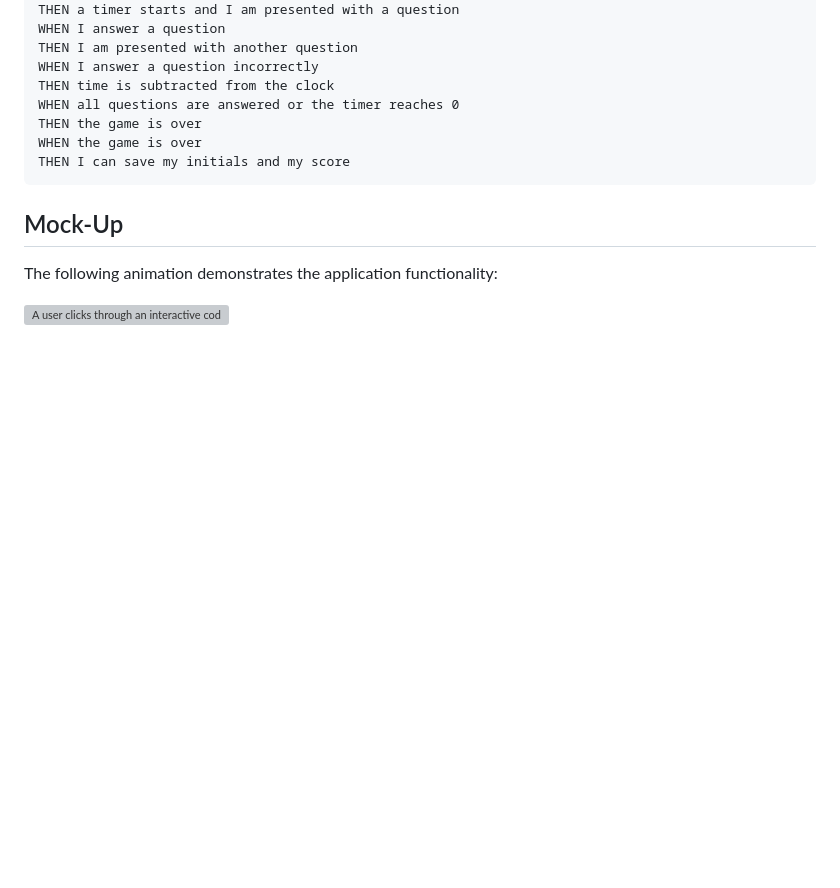
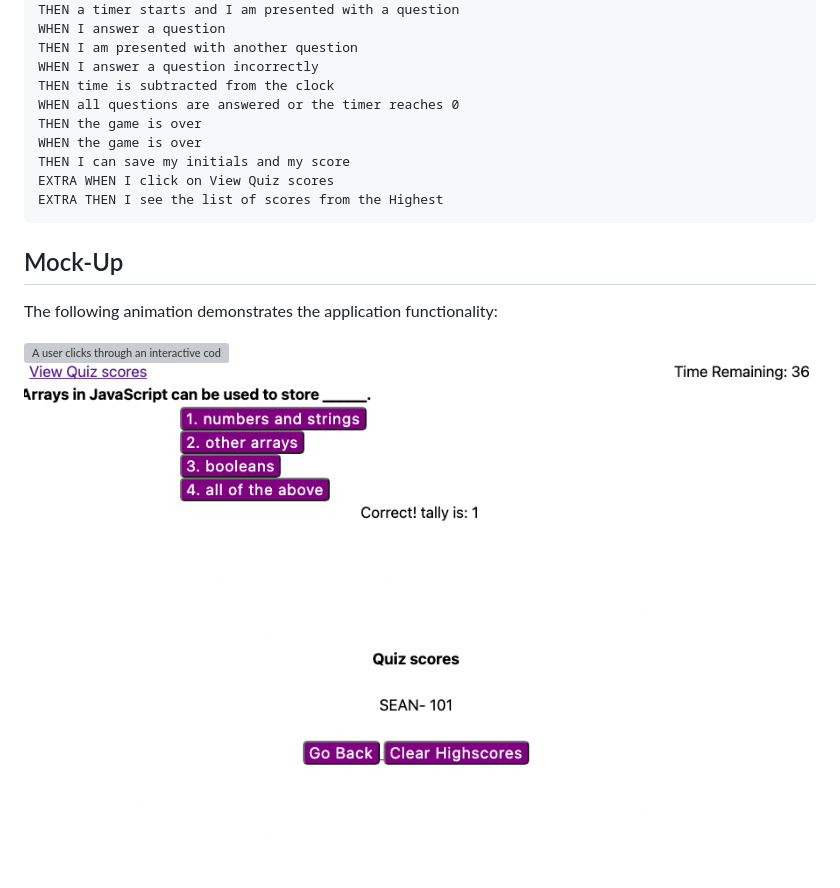
Before and after one commit to SeanU2022/Sean-Wallace-Code-Quiz, a Markdown page: README.md, the part around the change. Rendered like a GitHub page; pictures changed too: assets/Quiz.png (added), assets/Scores.png (added); blank space fills up the shorter version; grey boxes are pictures that could not be loaded.

````diff
--- a/README.md
+++ b/README.md
@@ -26,10 +26,14 @@ WHEN all questions are answered or the timer reaches 0
 THEN the game is over
 WHEN the game is over
 THEN I can save my initials and my score
+EXTRA WHEN I click on View Quiz scores
+EXTRA THEN I see the list of scores from the Highest
 ```
 
 ## Mock-Up
 
 The following animation demonstrates the application functionality:
 
-![A user clicks through an interactive coding quiz, then enters initials to save the high score before resetting and starting over.](./Assets/04-web-apis-homework-demo.gif)
+![A user clicks through an interactive coding quiz, then enters initials to save the high score before resetting and starting over.](./Assets/Start.png)
+![](./assets/Quiz.png)
+![](./assets/Scores.png)
````
Also changed, not shown: assets/Start.png (added), 13 other files.
